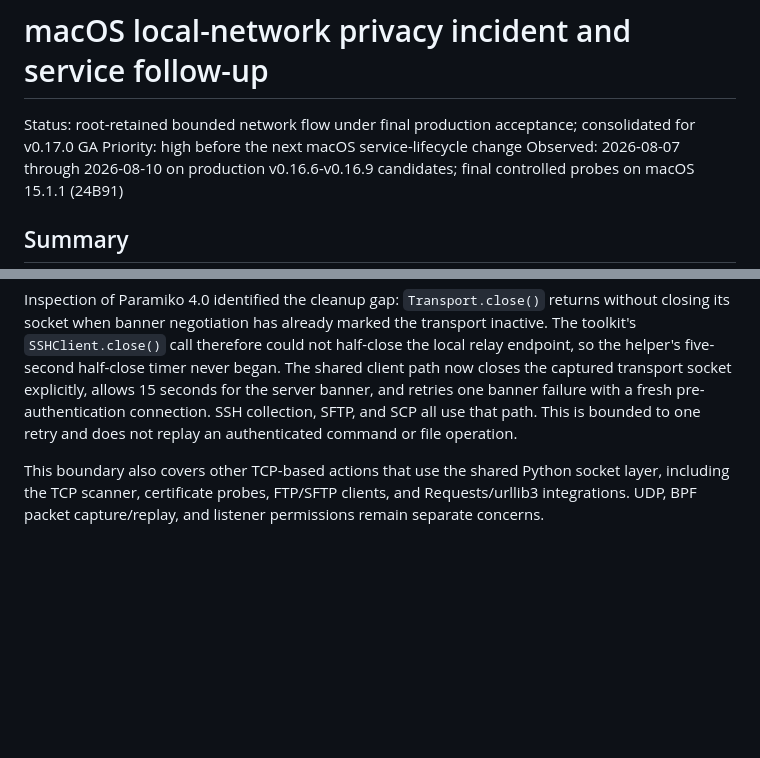
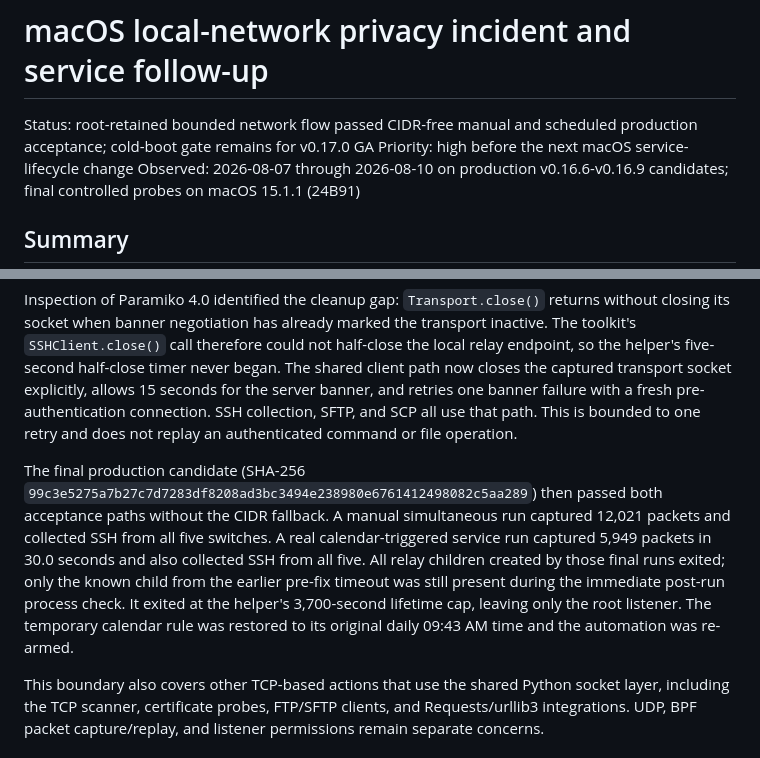
Before and after one commit to thewifininja/twn-toolkit, a Markdown page: docs/macos-local-network-privacy-incident.md, 2 parts joined by grey strips. Drawn GitHub-style; blank space fills up the shorter version.

```diff
--- a/docs/macos-local-network-privacy-incident.md
+++ b/docs/macos-local-network-privacy-incident.md
@@ -1,6 +1,6 @@
 # macOS local-network privacy incident and service follow-up
 
-Status: root-retained bounded network flow under final production acceptance; consolidated for v0.17.0 GA
+Status: root-retained bounded network flow passed CIDR-free manual and scheduled production acceptance; cold-boot gate remains for v0.17.0 GA
 Priority: high before the next macOS service-lifecycle change
 Observed: 2026-08-07 through 2026-08-10 on production v0.16.6-v0.16.9 candidates; final controlled probes on macOS 15.1.1 (24B91)
 
@@ -256,6 +256,18 @@ retries one banner failure with a fresh pre-authentication connection. SSH
 collection, SFTP, and SCP all use that path. This is bounded to one retry and
 does not replay an authenticated command or file operation.
 
+The final production candidate (SHA-256
+`99c3e5275a7b27c7d7283df8208ad3bc3494e238980e6761412498082c5aa289`)
+then passed both acceptance paths without the CIDR fallback. A manual
+simultaneous run captured 12,021 packets and collected SSH from all five
+switches. A real calendar-triggered service run captured 5,949 packets in 30.0
+seconds and also collected SSH from all five. All relay children created by
+those final runs exited; only the known child from the earlier pre-fix timeout
+was still present during the immediate post-run process check. It exited at the
+helper's 3,700-second lifetime cap, leaving only the root listener. The
+temporary calendar rule was restored to its original daily 09:43 AM time and
+the automation was re-armed.
+
 This boundary also covers other TCP-based actions that use the shared Python
 socket layer, including the TCP scanner, certificate probes, FTP/SFTP clients,
 and Requests/urllib3 integrations. UDP, BPF packet capture/replay, and listener
```
Also changed, not shown: docs/release-0.17.0-checklist.md (+20 -5 lines).
